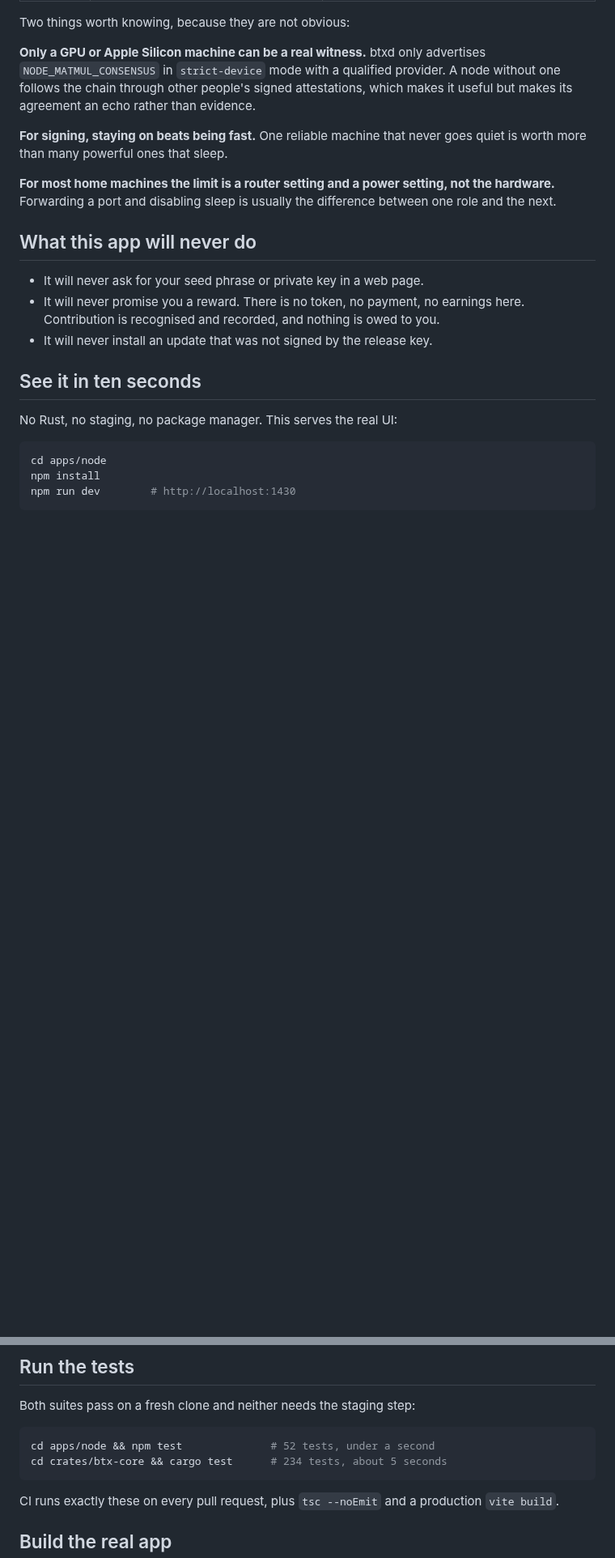
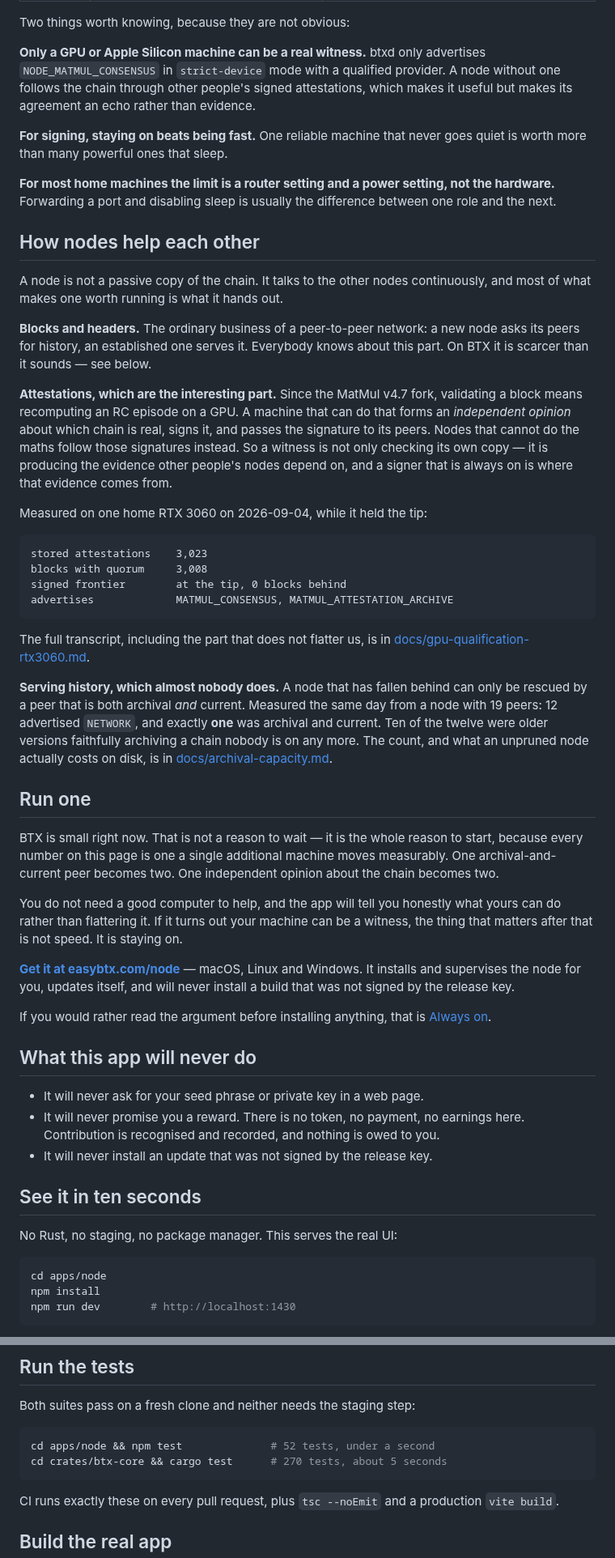
Before and after one commit to MendeMatthias/easynode, a Markdown page: README.md, 2 parts joined by grey strips. Shown at 81% size. Rendered like a GitHub page; blank space fills up the shorter version.

Commit message:
readme: say it is open source, and say what a node does for the other nodes
Two things the README never said.

The first is that this is open source now and why. It said "MIT licensed" in a
subordinate clause and left the rest implied. It now says plainly what was
opened — the app, the engine library, the release recipe, the CI, the gates —
what is deliberately absent (the signing key), that easyNode grew inside a
private monorepo beside the miner and was moved out on purpose, and what the
test is for whether a file belongs here. Software that asks people to help
decide which chain is real has no business being unauditable, and that argument
is worth making out loud rather than leaving somebody to infer it from a licence
file.

The second is bigger. The roles table listed what each role "gives BTX", but
nothing anywhere explained that nodes cooperate at all — that a witness is not
just checking its own copy but producing signed evidence other people's nodes
consume, and that nodes which cannot do the MatMul maths follow those signatures
instead. That is the entire argument for running one, and a reader could finish
the README without meeting it.

"How nodes help each other" now covers the three things a node hands out: blocks
and headers, attestations, and history. Every number in it was measured on
2026-09-04 and is sourced to a document in this repository that shows the raw
output — 3,023 stored attestations and a signed frontier at the tip from the
qualification transcript, and 12 of 19 peers advertising NETWORK while exactly
one was archival and current from the capacity count.

"Run one" is the ask, and it stays in the register the rest of the file uses:
BTX is small right now, which is the reason to start rather than to wait,
because each of those numbers is one a single machine moves. No promises about
what the network becomes, because we do not know, and this file has been careful
about that elsewhere.

Also corrects a stale number in the same pass: the btx-core suite is 270 tests,
not 234. Both counts were re-run rather than trusted — npm is 52, as documented.

Co-Authored-By: Claude Opus 5 <noreply@anthropic.com>

````diff
--- a/README.md
+++ b/README.md
@@ -93,6 +104,60 @@ goes quiet is worth more than many powerful ones that sleep.
 the hardware.** Forwarding a port and disabling sleep is usually the difference
 between one role and the next.
 
+## How nodes help each other
+
+A node is not a passive copy of the chain. It talks to the other nodes
+continuously, and most of what makes one worth running is what it hands out.
+
+**Blocks and headers.** The ordinary business of a peer-to-peer network: a new
+node asks its peers for history, an established one serves it. Everybody knows
+about this part. On BTX it is scarcer than it sounds — see below.
+
+**Attestations, which are the interesting part.** Since the MatMul v4.7 fork,
+validating a block means recomputing an RC episode on a GPU. A machine that can
+do that forms an *independent opinion* about which chain is real, signs it, and
+passes the signature to its peers. Nodes that cannot do the maths follow those
+signatures instead. So a witness is not only checking its own copy — it is
+producing the evidence other people's nodes depend on, and a signer that is
+always on is where that evidence comes from.
+
+Measured on one home RTX 3060 on 2026-09-04, while it held the tip:
+
+```
+stored attestations    3,023
+blocks with quorum     3,008
+signed frontier        at the tip, 0 blocks behind
+advertises             MATMUL_CONSENSUS, MATMUL_ATTESTATION_ARCHIVE
+```
+
+The full transcript, including the part that does not flatter us, is in
+[docs/gpu-qualification-rtx3060.md](docs/gpu-qualification-rtx3060.md).
+
+**Serving history, which almost nobody does.** A node that has fallen behind can
+only be rescued by a peer that is both archival *and* current. Measured the same
+day from a node with 19 peers: 12 advertised `NETWORK`, and exactly **one** was
+archival and current. Ten of the twelve were older versions faithfully archiving
+a chain nobody is on any more. The count, and what an unpruned node actually
+costs on disk, is in [docs/archival-capacity.md](docs/archival-capacity.md).
+
+## Run one
+
+BTX is small right now. That is not a reason to wait — it is the whole reason to
+start, because every number on this page is one a single additional machine
+moves measurably. One archival-and-current peer becomes two. One independent
+opinion about the chain becomes two.
+
+You do not need a good computer to help, and the app will tell you honestly what
+yours can do rather than flattering it. If it turns out your machine can be a
+witness, the thing that matters after that is not speed. It is staying on.
+
+**[Get it at easybtx.com/node](https://easybtx.com/node)** — macOS, Linux and
+Windows. It installs and supervises the node for you, updates itself, and will
+never install a build that was not signed by the release key.
+
+If you would rather read the argument before installing anything, that is
+[Always on](docs/always-on.md).
+
 ## What this app will never do
 
 - It will never ask for your seed phrase or private key in a web page.
@@ -120,7 +185,7 @@ Both suites pass on a fresh clone and neither needs the staging step:
 
 ```bash
 cd apps/node && npm test              # 52 tests, under a second
-cd crates/btx-core && cargo test      # 234 tests, about 5 seconds
+cd crates/btx-core && cargo test      # 270 tests, about 5 seconds
 ```
 
 CI runs exactly these on every pull request, plus `tsc --noEmit` and a
````
Also changed, not shown: other parts of README.md (+13 -2 lines).
